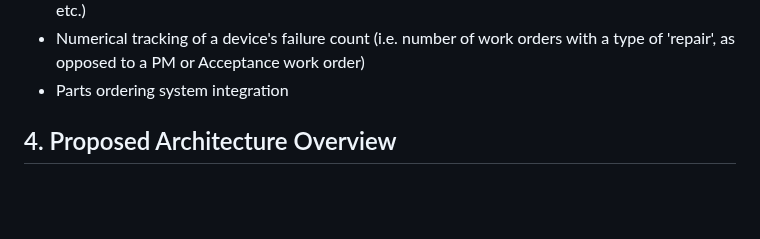
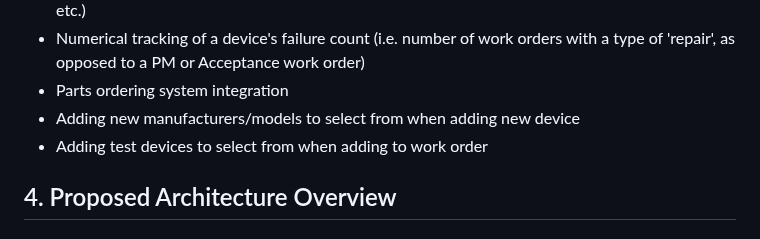
Before and after one commit to kaaron22/HTMVault, a Markdown page: resources/design-document.md, the part around the change. Drawn GitHub-style; blank space fills up the shorter version.

Commit message:
design document in progress - stretch goals added for adding new manufacturers/models and test devices for selection

```diff
--- a/resources/design-document.md
+++ b/resources/design-document.md
@@ -78,6 +78,8 @@ U26. As a user, I want to complete/close a work order so that it can no longer b
 - Administrative features/access (i.e. adding new facilities, departments, or manufacturers/models, etc.)
 - Numerical tracking of a device's failure count (i.e. number of work orders with a type of 'repair', as opposed to a PM or Acceptance work order)
 - Parts ordering system integration
+- Adding new manufacturers/models to select from when adding new device
+- Adding test devices to select from when adding to work order
 
 ## 4. Proposed Architecture Overview
 
```
